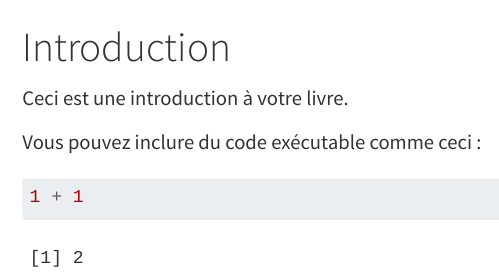
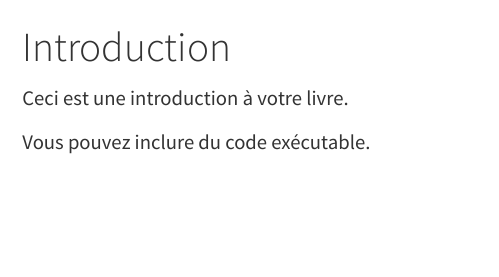
Before and after one commit to rousseau/skridou, a Quarto document (intro.qmd): the page in a window 1100 px wide, from its top. Rendered offline with R 4.5, knitr and Pandoc in place of Quarto, with nearby package versions.

Commit message:
Suppression du code R exemple pour éviter l'erreur de compilation

````diff
--- a/intro.qmd
+++ b/intro.qmd
@@ -2,8 +2,4 @@
 
 Ceci est une introduction à votre livre.
 
-Vous pouvez inclure du code exécutable comme ceci :
-
-```{r}
-1 + 1
-```
+Vous pouvez inclure du code exécutable.
````
